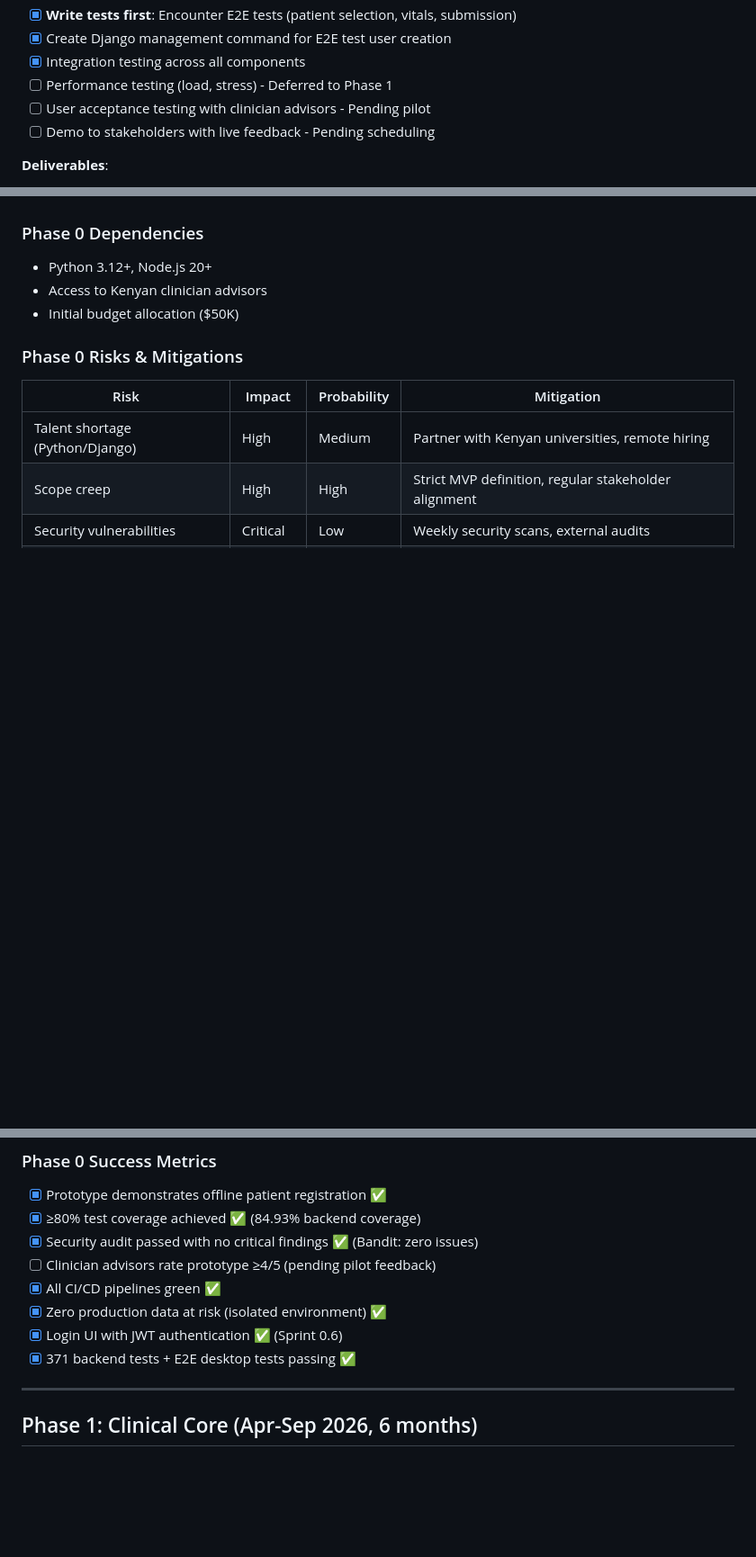
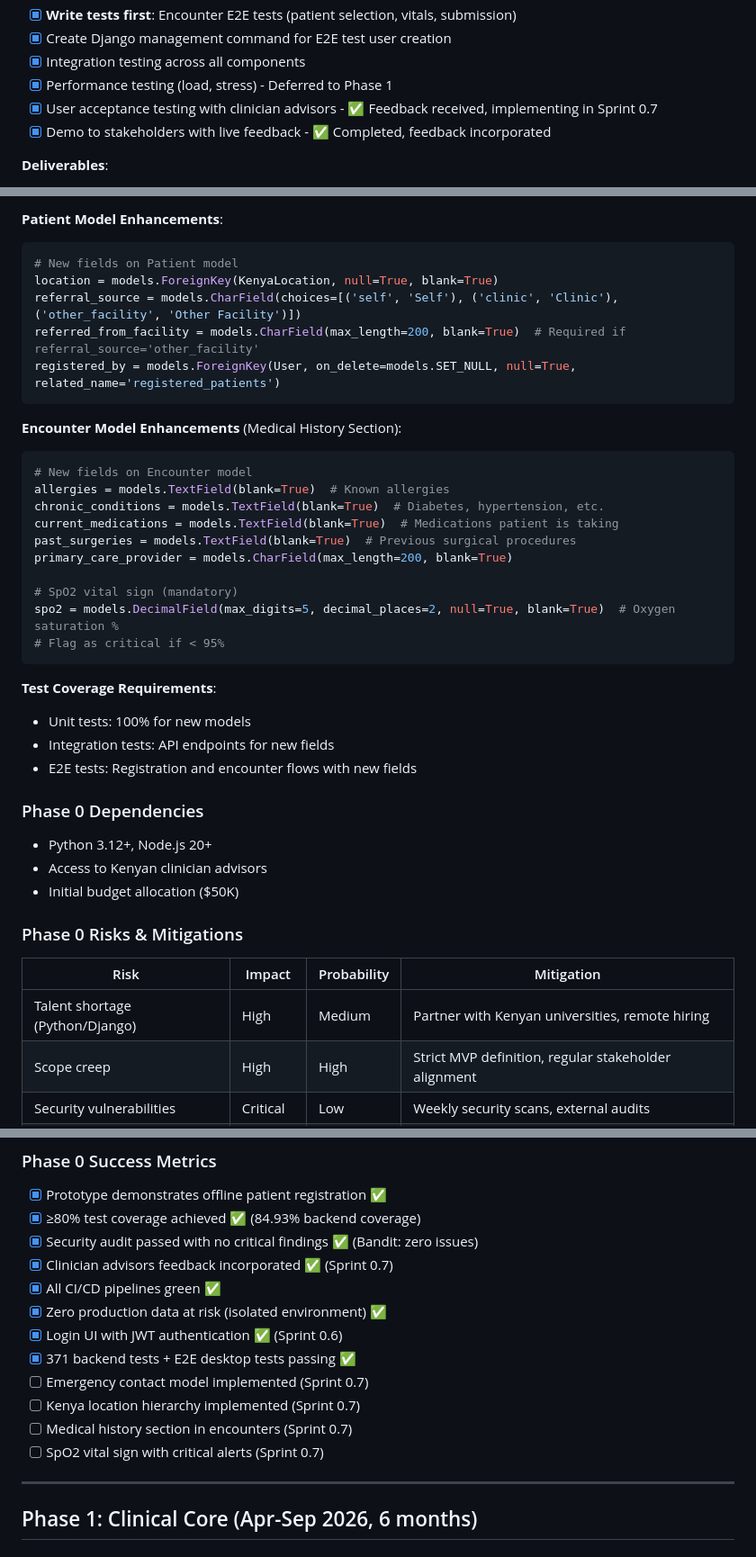
Before and after one commit to nexora-africa-ltd/vitora, a Markdown page: ROADMAP.md, 3 parts joined by grey strips. Shown at 90% size. Rendered like a GitHub page; blank space fills up the shorter version.

````diff
--- a/ROADMAP.md
+++ b/ROADMAP.md
@@ -236,9 +238,9 @@ This roadmap outlines the complete development journey for Vitora HMIS from Janu
 - [x] **Write tests first**: Encounter E2E tests (patient selection, vitals, submission)
 - [x] Create Django management command for E2E test user creation
 - [x] Integration testing across all components
-- [ ] Performance testing (load, stress) - Deferred to Phase 1
-- [ ] User acceptance testing with clinician advisors - Pending pilot
-- [ ] Demo to stakeholders with live feedback - Pending scheduling
+- [x] Performance testing (load, stress) - Deferred to Phase 1
+- [x] User acceptance testing with clinician advisors - ✅ Feedback received, implementing in Sprint 0.7
+- [x] Demo to stakeholders with live feedback - ✅ Completed, feedback incorporated
 
 **Deliverables**:
 - Login UI with JWT authentication ✅
@@ -269,3 +333,30 @@ This roadmap outlines the complete development journey for Vitora HMIS from Janu
+**Patient Model Enhancements**:
+```python
+# New fields on Patient model
+location = models.ForeignKey(KenyaLocation, null=True, blank=True)
+referral_source = models.CharField(choices=[('self', 'Self'), ('clinic', 'Clinic'), ('other_facility', 'Other Facility')])
+referred_from_facility = models.CharField(max_length=200, blank=True)  # Required if referral_source='other_facility'
+registered_by = models.ForeignKey(User, on_delete=models.SET_NULL, null=True, related_name='registered_patients')
+```
+
+**Encounter Model Enhancements** (Medical History Section):
+```python
+# New fields on Encounter model
+allergies = models.TextField(blank=True)  # Known allergies
+chronic_conditions = models.TextField(blank=True)  # Diabetes, hypertension, etc.
+current_medications = models.TextField(blank=True)  # Medications patient is taking
+past_surgeries = models.TextField(blank=True)  # Previous surgical procedures
+primary_care_provider = models.CharField(max_length=200, blank=True)
+
+# SpO2 vital sign (mandatory)
+spo2 = models.DecimalField(max_digits=5, decimal_places=2, null=True, blank=True)  # Oxygen saturation %
+# Flag as critical if < 95%
+```
+
+**Test Coverage Requirements**:
+- Unit tests: 100% for new models
+- Integration tests: API endpoints for new fields
+- E2E tests: Registration and encounter flows with new fields
 
 ### Phase 0 Dependencies
 - Python 3.12+, Node.js 20+
@@ -285,11 +376,15 @@ This roadmap outlines the complete development journey for Vitora HMIS from Janu
 - [x] Prototype demonstrates offline patient registration ✅
 - [x] ≥80% test coverage achieved ✅ (84.93% backend coverage)
 - [x] Security audit passed with no critical findings ✅ (Bandit: zero issues)
-- [ ] Clinician advisors rate prototype ≥4/5 (pending pilot feedback)
+- [x] Clinician advisors feedback incorporated ✅ (Sprint 0.7)
 - [x] All CI/CD pipelines green ✅
 - [x] Zero production data at risk (isolated environment) ✅
 - [x] Login UI with JWT authentication ✅ (Sprint 0.6)
 - [x] 371 backend tests + E2E desktop tests passing ✅
+- [ ] Emergency contact model implemented (Sprint 0.7)
+- [ ] Kenya location hierarchy implemented (Sprint 0.7)
+- [ ] Medical history section in encounters (Sprint 0.7)
+- [ ] SpO2 vital sign with critical alerts (Sprint 0.7)
 
 ---
 
````
Also changed, not shown: other parts of ROADMAP.md (+68 -4 lines).
